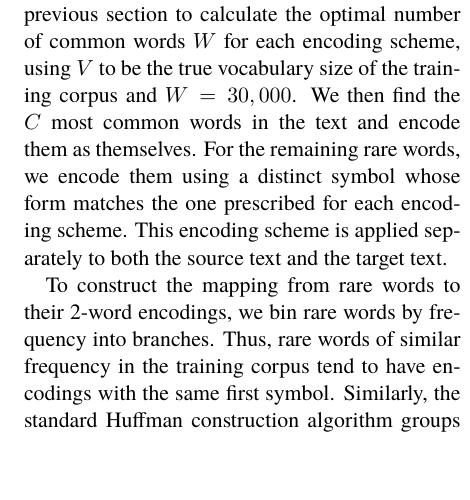
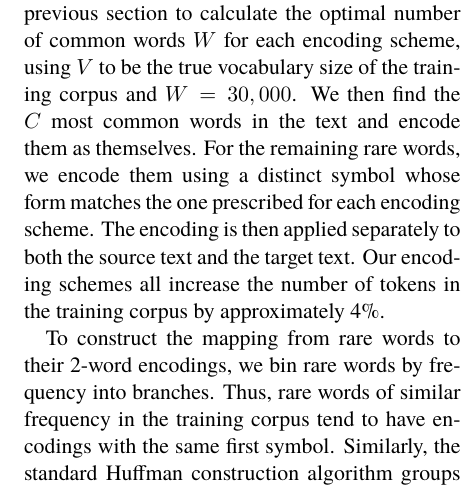
Before and after one commit to oscii-lab/emnlp15-nlm, a LaTeX paper (main.tex, which reads 4-experiments.tex): part of one column of page 4 of 6, cut so that both start at the same text, the shorter picture padded with empty space. Compiled offline with pdfLaTeX.

Commit message:
4% increase num tokens

```diff
--- a/4-experiments.tex
+++ b/4-experiments.tex
@@ -13,8 +13,9 @@ $W$ for each encoding scheme, using $V$ to be the true vocabulary size of the
 training corpus and $W = 30,000$. We then find the $C$ most common words in the
 text and encode them as themselves. For the remaining rare words, we encode
 them using a distinct symbol whose form matches the one prescribed for each
-encoding scheme. This encoding scheme is applied separately to both the source
-text and the target text.
+encoding scheme. The encoding is then applied separately to both the source
+text and the target text. Our encoding schemes all increase the number of
+tokens in the training corpus by approximately 4\%.
 
 To construct the mapping from rare words to their 2-word encodings, we bin rare
 words by frequency into branches. Thus, rare words of similar frequency in the
```
